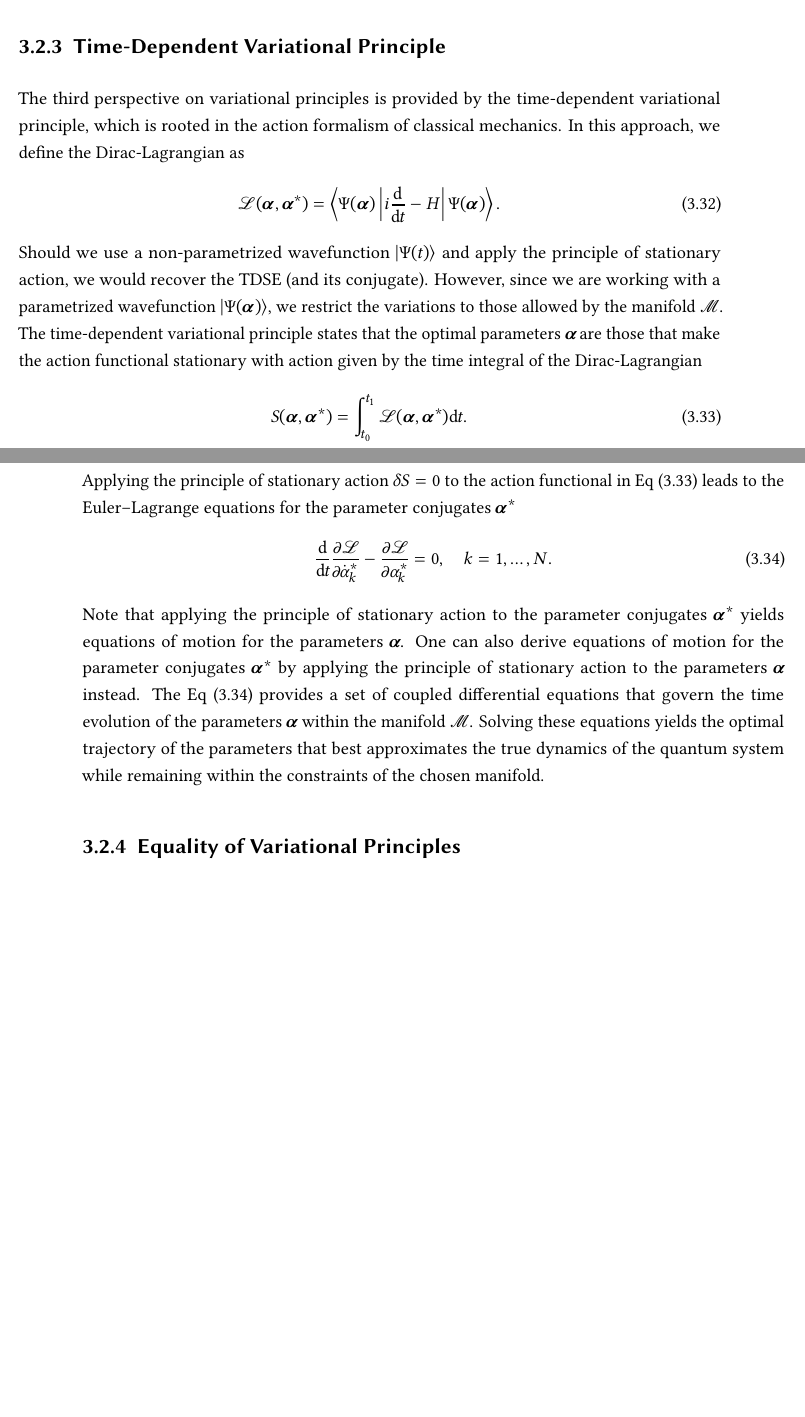
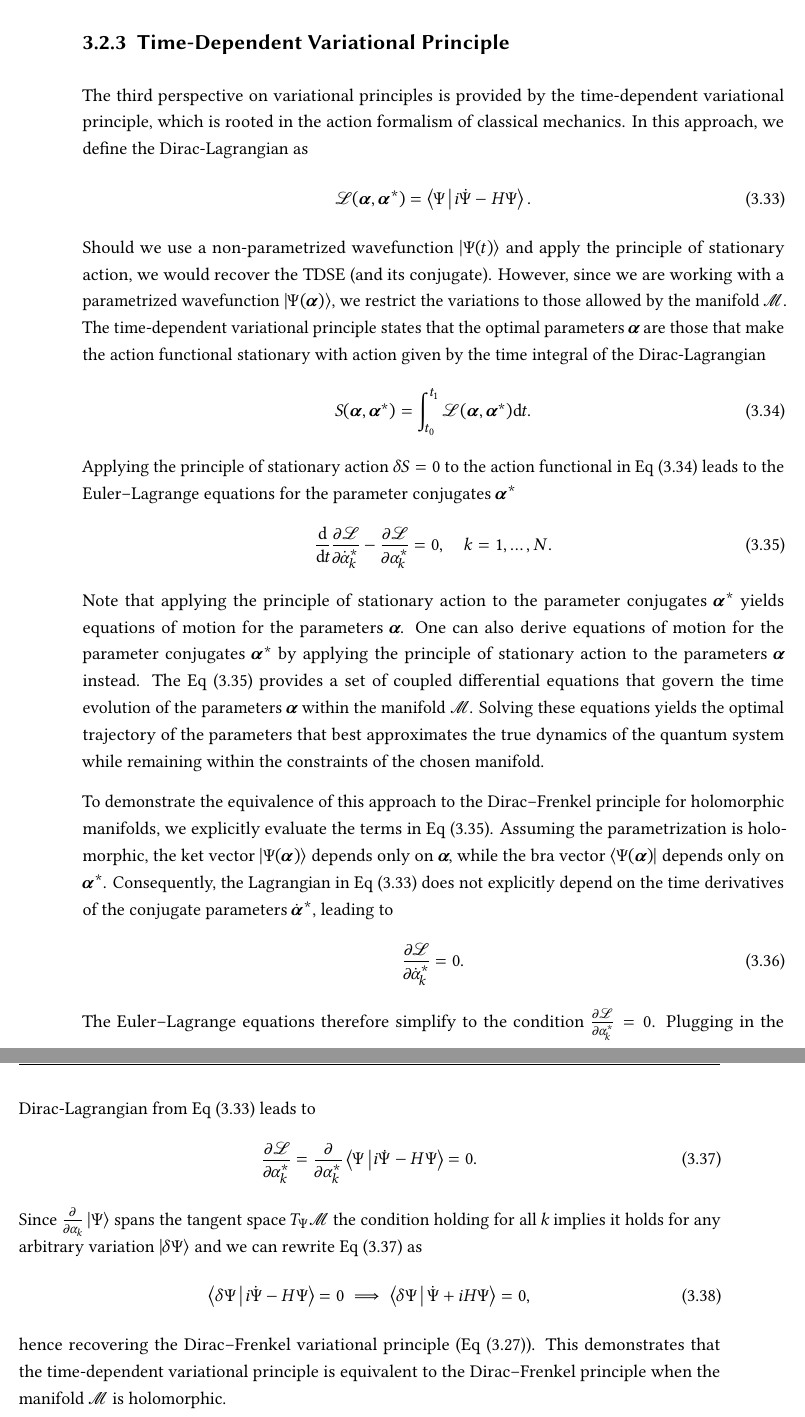
Before and after one commit to tjira/phd, a LaTeX book (main.tex, which reads chapters/02-Time_Evolution_in_Quantum_Mechanics/sections/02-Holy_Trinity_of_Variational_Principles.tex): two parts of pages 34 and 35 of 55 before the commit and two parts of pages 35 and 36 of 55 after it, joined at a grey line, cut so that both start at the same text, the shorter picture padded with empty space. Compiled offline with LuaLaTeX.

Commit message:
write the comparison of variational principles

```diff
--- a/chapters/02-Time_Evolution_in_Quantum_Mechanics/sections/02-Holy_Trinity_of_Variational_Principles.tex
+++ b/chapters/02-Time_Evolution_in_Quantum_Mechanics/sections/02-Holy_Trinity_of_Variational_Principles.tex
@@ -56,7 +63,7 @@ where we have used the fact that $\ket{\delta\dot\Psi}$ and $\ket{\delta\Psi}$ l
 \subsection{Time-Dependent Variational Principle}\label{sec:time_dependent_variational_principle}
 The third perspective on variational principles is provided by the time-dependent variational principle, which is rooted in the action formalism of classical mechanics. In this approach, we define the Dirac-Lagrangian as
 \begin{equation}\label{eq:dirac_lagrangian}
-\mathcal{L}(\symbf{\alpha},\symbf{\alpha}^\ast)=\Braket{\Psi(\symbf{\alpha})|i\ddt-H|\Psi(\symbf{\alpha})}.
+\mathcal{L}(\symbf{\alpha},\symbf{\alpha}^\ast)=\Braket{\Psi|i\dot\Psi-H\Psi}.
 \end{equation}
 Should we use a non-parametrized wavefunction $\ket{\Psi(t)}$ and apply the principle of stationary action, we would recover the \acrshort{tdse} (and its conjugate). However, since we are working with a parametrized wavefunction $\ket{\Psi(\symbf{\alpha})}$, we restrict the variations to those allowed by the manifold $\mathcal{M}$. The time-dependent variational principle states that the optimal parameters $\symbf{\alpha}$ are those that make the action functional stationary
 with action given by the time integral of the Dirac-Lagrangian
@@ -68,4 +75,17 @@ Applying the principle of stationary action $\delta S=0$ to the action functiona
 \ddt\frac{\partial\mathcal{L}}{\partial\dot{\alpha}_k^\ast}-\frac{\partial\mathcal{L}}{\partial\alpha_k^\ast}=0,\quad k=1,\ldots,N.
 \end{equation}
 Note that applying the principle of stationary action to the parameter conjugates $\symbf{\alpha}^\ast$ yields equations of motion for the parameters $\symbf{\alpha}$. One can also derive equations of motion for the parameter conjugates $\symbf{\alpha}^\ast$ by applying the principle of stationary action to the parameters $\symbf{\alpha}$ instead. The Eq~\eqref{eq:euler_lagrange_equations} provides a set of coupled differential equations that govern the time evolution of the parameters $\symbf{\alpha}$ within the manifold $\mathcal{M}$. Solving these equations yields the optimal trajectory of the parameters that best approximates the true dynamics of the quantum system while remaining within the constraints of the chosen manifold.
-\subsection{Equality of Variational Principles}\label{sec:equality_of_variational_principles}
+
+To demonstrate the equivalence of this approach to the Dirac--Frenkel principle for holomorphic manifolds, we explicitly evaluate the terms in Eq~\eqref{eq:euler_lagrange_equations}. Assuming the parametrization is holomorphic, the ket vector $\ket{\Psi(\symbf{\alpha})}$ depends only on $\symbf{\alpha}$, while the bra vector $\bra{\Psi(\symbf{\alpha})}$ depends only on $\symbf{\alpha}^\ast$. Consequently, the Lagrangian in Eq~\eqref{eq:dirac_lagrangian} does not explicitly depend on the time derivatives of the conjugate parameters $\dot{\symbf{\alpha}}^\ast$, leading to
+\begin{equation}
+\frac{\partial\mathcal{L}}{\partial\dot{\alpha}_k^\ast}=0.
+\end{equation}
+The Euler--Lagrange equations therefore simplify to the condition $\frac{\partial\mathcal{L}}{\partial\alpha_k^\ast}=0$. Plugging in the Dirac-Lagrangian from Eq~\eqref{eq:dirac_lagrangian} leads to
+\begin{equation}\label{eq:tdvp_derivation}
+\frac{\partial\mathcal{L}}{\partial\alpha_k^\ast}=\frac{\partial}{\partial\alpha_k^\ast}\Braket{\Psi|i\dot\Psi-H\Psi}=0.
+\end{equation}
+Since $\frac{\partial}{\partial\alpha_k}\ket{\Psi}$ spans the tangent space $T_{\Psi}\mathcal{M}$ the condition holding for all $k$ implies it holds for any arbitrary variation $\ket{\delta\Psi}$ and we can rewrite Eq~\eqref{eq:tdvp_derivation} as
+\begin{equation}
+\Braket{\delta\Psi|i\dot\Psi-H\Psi}=0\implies\Braket{\delta\Psi|\dot\Psi+iH\Psi}=0,
+\end{equation}
+hence recovering the Dirac--Frenkel variational principle (Eq~\eqref{eq:dfvp_orthogonality_condition}). This demonstrates that the time-dependent variational principle is equivalent to the Dirac--Frenkel principle when the manifold $\mathcal{M}$ is holomorphic.
```
Also changed, not shown: chapters/02-Time_Evolution_in_Quantum_Mechanics/sections/02-Holy_Trinity_of_Variational_Principles.tex (15 more changed lines).
